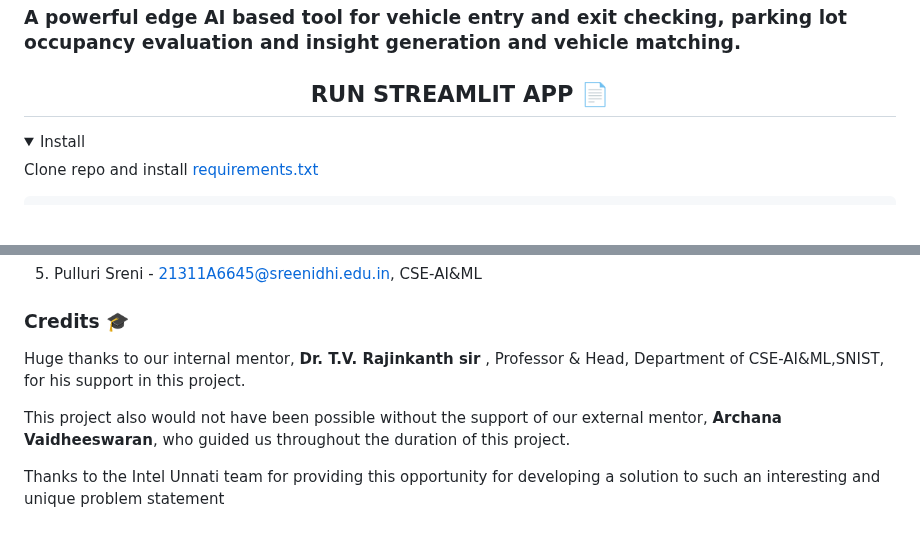
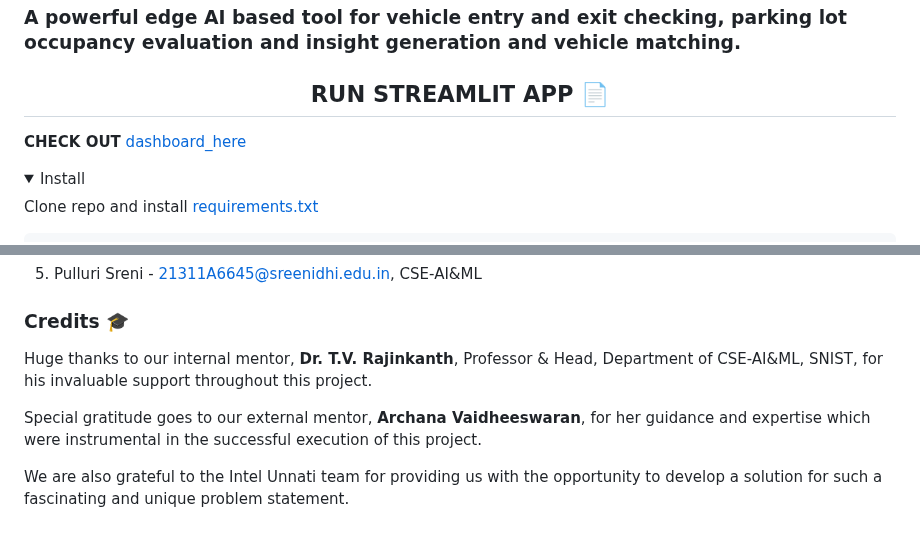
Before and after one commit to doli-hemanth-sai/INTEL_UTP_PS_13, a Markdown page: README.md, 2 parts joined by grey strips. Rendered like a GitHub page; blank space fills up the shorter version.

```diff
--- a/README.md
+++ b/README.md
@@ -13,6 +8,9 @@
 ### A powerful edge AI based tool for vehicle entry and exit checking, parking lot occupancy evaluation and insight generation and vehicle matching.
 
 ## <div align="center">RUN STREAMLIT APP 📄</div>
+
+**CHECK OUT** [dashboard_here](https://dashboardvmsapp.streamlit.app/)
+
 <details open>
 <summary>Install</summary>
 
@@ -139,8 +137,8 @@ Example of parking lot occupancy monitoring:
 5. Pulluri Sreni - [21311A6645@sreenidhi.edu.in](mailto:21311A6645@sreenidhi.edu.in), CSE-AI&ML
 
 ### Credits 🎓
-Huge thanks to our internal mentor, **Dr. T.V. Rajinkanth sir** , Professor & Head, Department of CSE-AI&ML,SNIST, for his support in this project.
+Huge thanks to our internal mentor, **Dr. T.V. Rajinkanth**, Professor & Head, Department of CSE-AI&ML, SNIST, for his invaluable support throughout this project.
 
-This project also would not have been possible without the support of our external mentor, **Archana Vaidheeswaran**, who guided us throughout the duration of this project.
+Special gratitude goes to our external mentor, **Archana Vaidheeswaran**, for her guidance and expertise which were instrumental in the successful execution of this project.
 
-Thanks to the Intel Unnati team for providing this opportunity for developing a solution to such an interesting and unique problem statement
+We are also grateful to the Intel Unnati team for providing us with the opportunity to develop a solution for such a fascinating and unique problem statement.
```
Also changed, not shown: other parts of README.md (+1 -6 lines).
